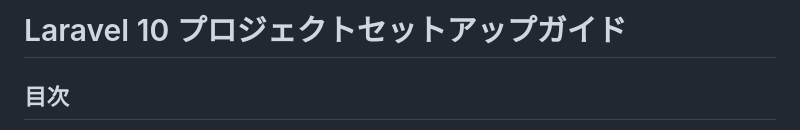
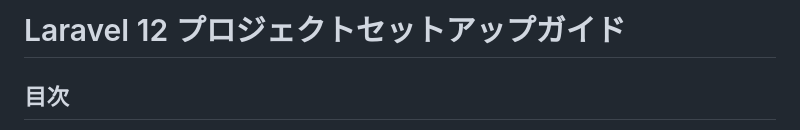
Before and after one commit to shumasod/laravel_project, a Markdown page: README.md, the part around the change. Drawn GitHub-style.

```diff
--- a/README.md
+++ b/README.md
@@ -1,4 +1,4 @@
-# Laravel 10 プロジェクトセットアップガイド
+# Laravel 12 プロジェクトセットアップガイド
 
 ## 目次
 - [インストール手順](#インストール手順)
```
